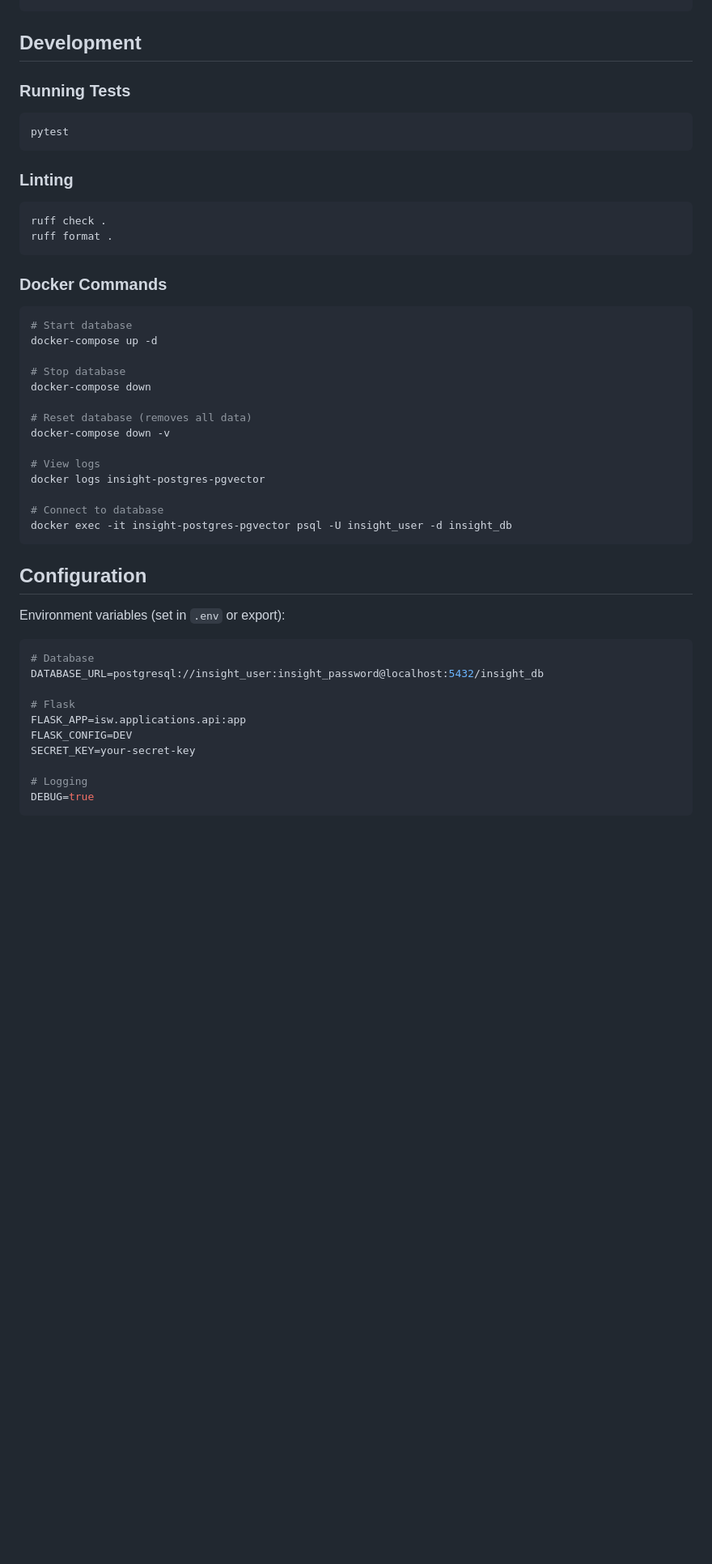
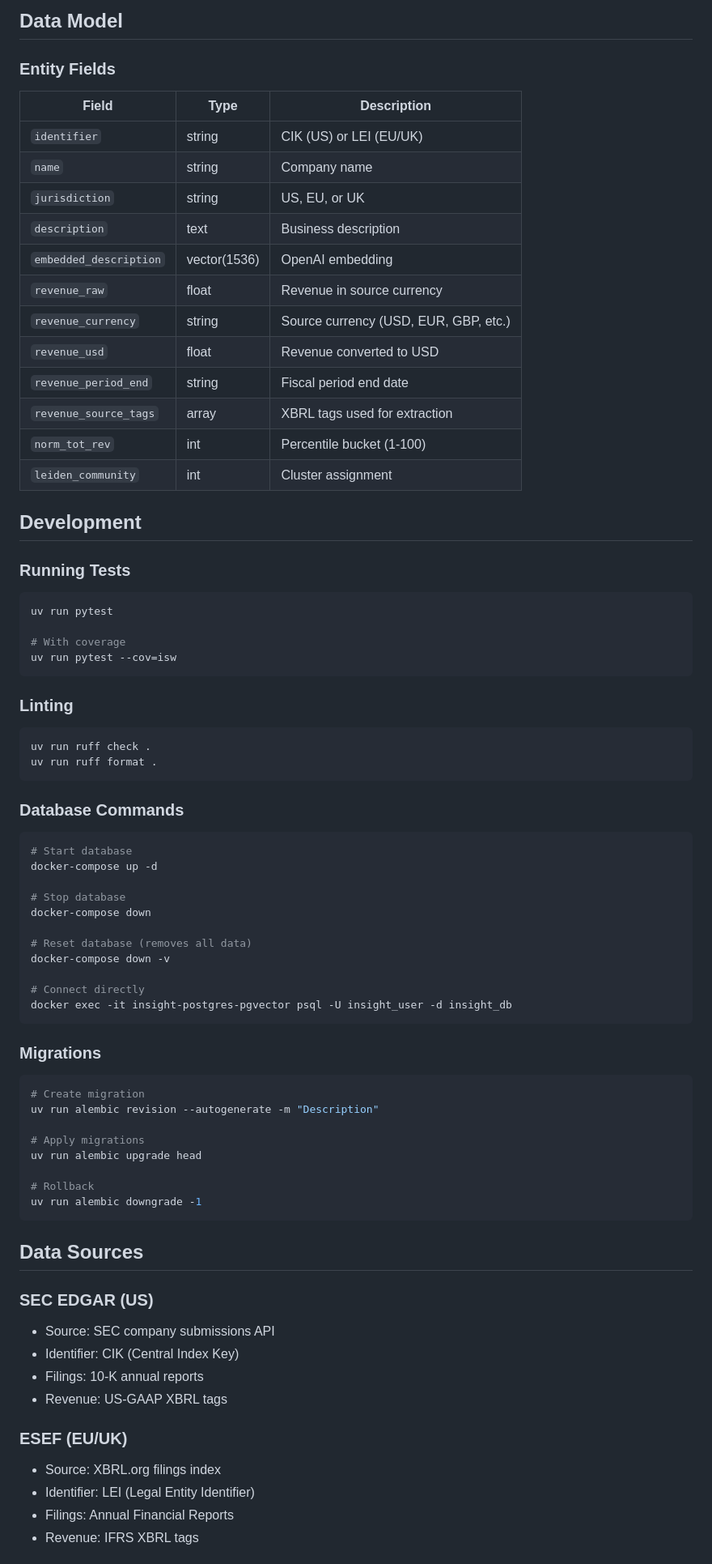
Before and after one commit to TextLayer/isw-company-similarity, a Markdown page: README.md, the part around one of its changes. Shown at 81% size. Drawn GitHub-style; blank space fills up the shorter version.

````diff
--- a/README.md
+++ b/README.md
@@ -133,21 +176,43 @@ isw/
 ```
+
+## Data Model
+
+### Entity Fields
+
+| Field | Type | Description |
+|-------|------|-------------|
+| `identifier` | string | CIK (US) or LEI (EU/UK) |
+| `name` | string | Company name |
+| `jurisdiction` | string | US, EU, or UK |
+| `description` | text | Business description |
+| `embedded_description` | vector(1536) | OpenAI embedding |
+| `revenue_raw` | float | Revenue in source currency |
+| `revenue_currency` | string | Source currency (USD, EUR, GBP, etc.) |
+| `revenue_usd` | float | Revenue converted to USD |
+| `revenue_period_end` | string | Fiscal period end date |
+| `revenue_source_tags` | array | XBRL tags used for extraction |
+| `norm_tot_rev` | int | Percentile bucket (1-100) |
+| `leiden_community` | int | Cluster assignment |
 
 ## Development
 
 ### Running Tests
 
 ```bash
-pytest
+uv run pytest
+
+# With coverage
+uv run pytest --cov=isw
 ```
 
 ### Linting
 
 ```bash
-ruff check .
-ruff format .
+uv run ruff check .
+uv run ruff format .
 ```
 
-### Docker Commands
+### Database Commands
 
 ```bash
 # Start database
@@ -159,26 +224,34 @@ docker-compose down
 # Reset database (removes all data)
 docker-compose down -v
 
-# View logs
-docker logs insight-postgres-pgvector
-
-# Connect to database
+# Connect directly
 docker exec -it insight-postgres-pgvector psql -U insight_user -d insight_db
 ```
 
-## Configuration
-
-Environment variables (set in `.env` or export):
+### Migrations
 
 ```bash
-# Database
-DATABASE_URL=postgresql://insight_user:insight_password@localhost:5432/insight_db
+# Create migration
+uv run alembic revision --autogenerate -m "Description"
 
-# Flask
-FLASK_APP=isw.applications.api:app
-FLASK_CONFIG=DEV
-SECRET_KEY=your-secret-key
+# Apply migrations
+uv run alembic upgrade head
 
-# Logging
-DEBUG=true
+# Rollback
+uv run alembic downgrade -1
 ```
+
+## Data Sources
+
+### SEC EDGAR (US)
+- Source: SEC company submissions API
+- Identifier: CIK (Central Index Key)
+- Filings: 10-K annual reports
+- Revenue: US-GAAP XBRL tags
+
+### ESEF (EU/UK)
+- Source: XBRL.org filings index
+- Identifier: LEI (Legal Entity Identifier)
+- Filings: Annual Financial Reports
+- Revenue: IFRS XBRL tags
+
````
Also changed, not shown: other parts of README.md (+119 -70 lines).
